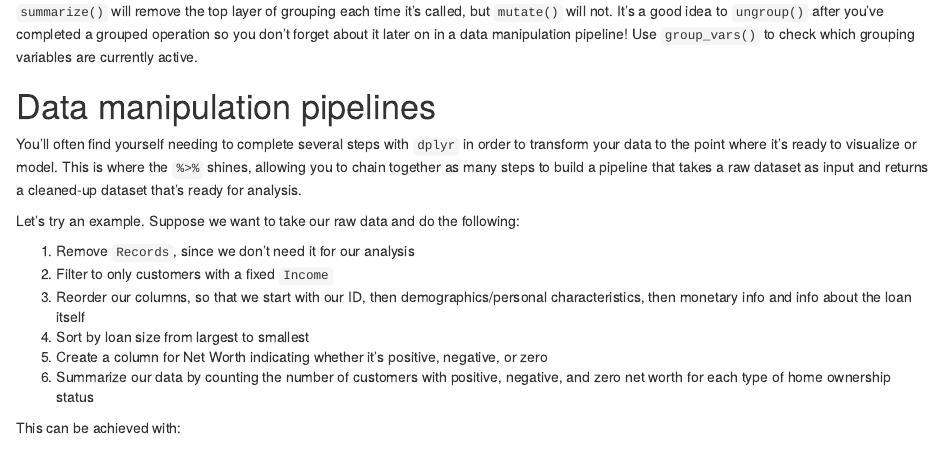
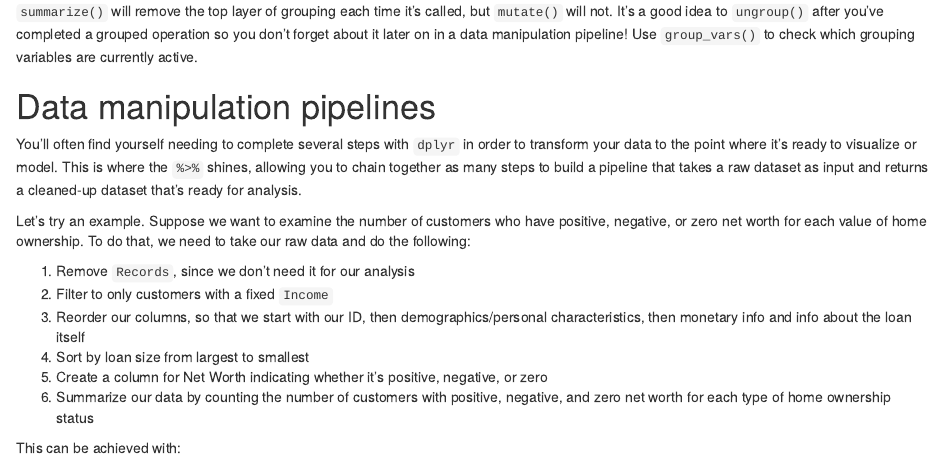
Before and after one commit to nrohr/intro-dplyr, an R Markdown document (intro-dplyr.Rmd): the page in a window 1100 px wide, from 13190 px down. Rendered offline with R 4.5, knitr and Pandoc, with nearby package versions.

Commit message:
better intro to pipelines

```diff
--- a/intro-dplyr.Rmd
+++ b/intro-dplyr.Rmd
@@ -272,7 +272,7 @@
 
 You'll often find yourself needing to complete several steps with `dplyr` in order to transform your data to the point where it's ready to visualize or model. This is where the ` %>% ` shines, allowing you to chain together as many steps to build a pipeline that takes a raw dataset as input and returns a cleaned-up dataset that's ready for analysis.
 
-Let's try an example. Suppose we want to take our raw data and do the following:
+Let's try an example. Suppose we want to examine the number of customers who have positive, negative, or zero net worth for each value of home ownership. To do that, we need to take our raw data and do the following:
 
 1. Remove `Records`, since we don't need it for our analysis
 2. Filter to only customers with a fixed `Income`
```
